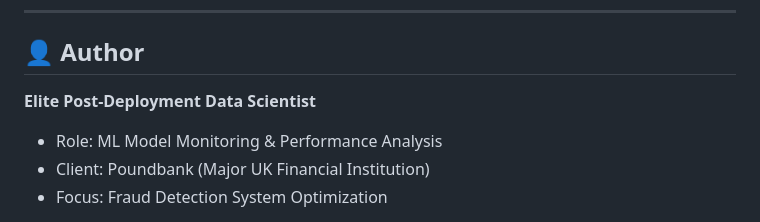
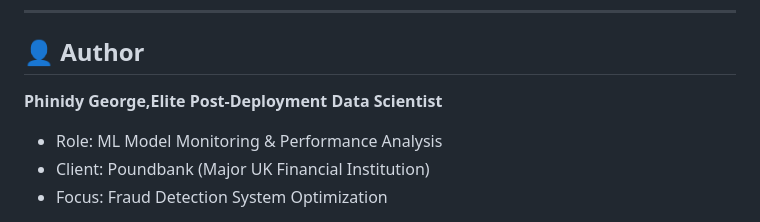
Before and after one commit to BigTime5/Poundbank-Fraud-Detection-Model-Analysis, a Markdown page: README.md, the part around the change. Rendered like a GitHub page.

Commit message:
Update author information in README

```diff
--- a/README.md
+++ b/README.md
@@ -397,7 +397,7 @@ This project is licensed under the MIT License - see the [LICENSE](LICENSE) file
 
 ## 👤 Author
 
-**Elite Post-Deployment Data Scientist**
+**Phinidy George,Elite Post-Deployment Data Scientist**
 - Role: ML Model Monitoring & Performance Analysis
 - Client: Poundbank (Major UK Financial Institution)
 - Focus: Fraud Detection System Optimization
```
